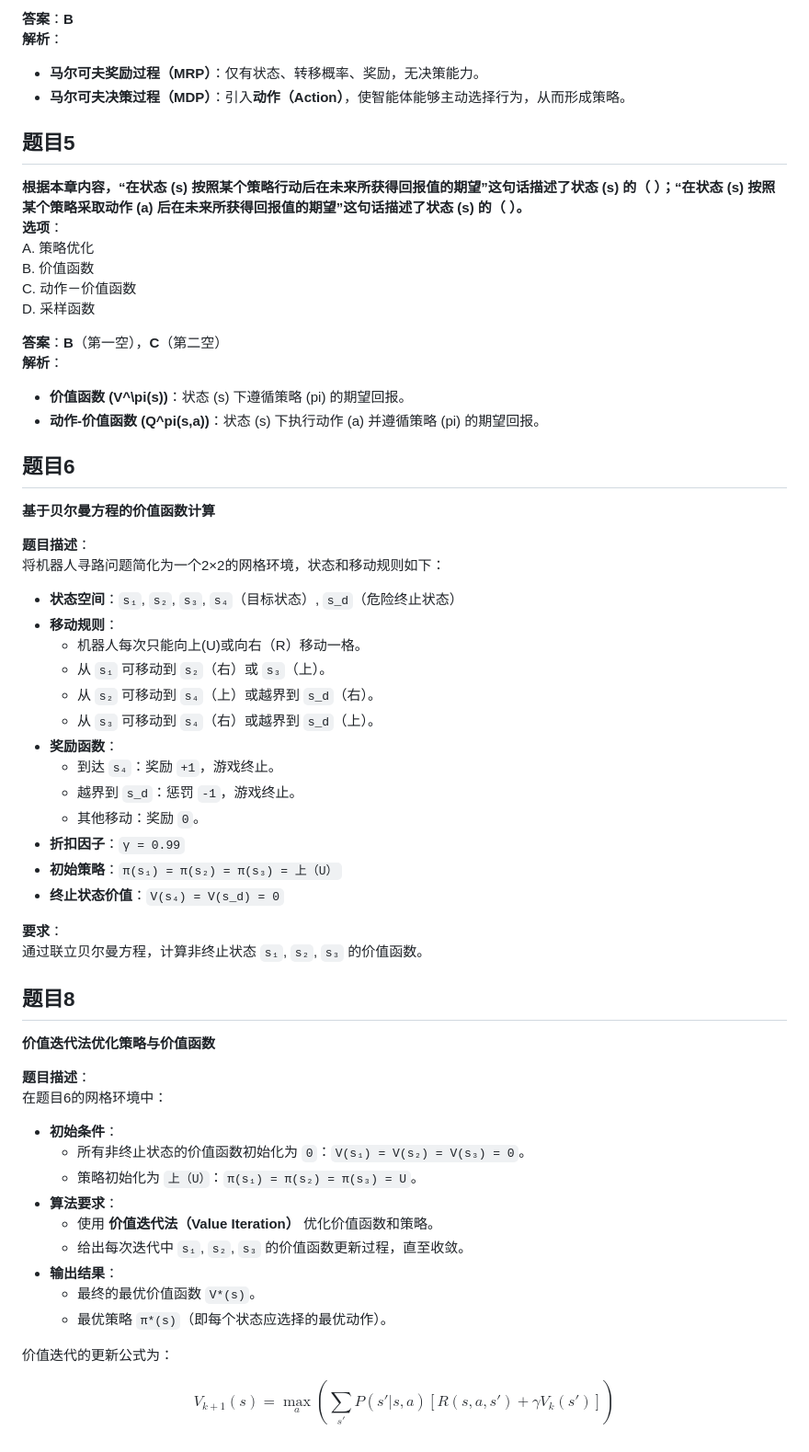
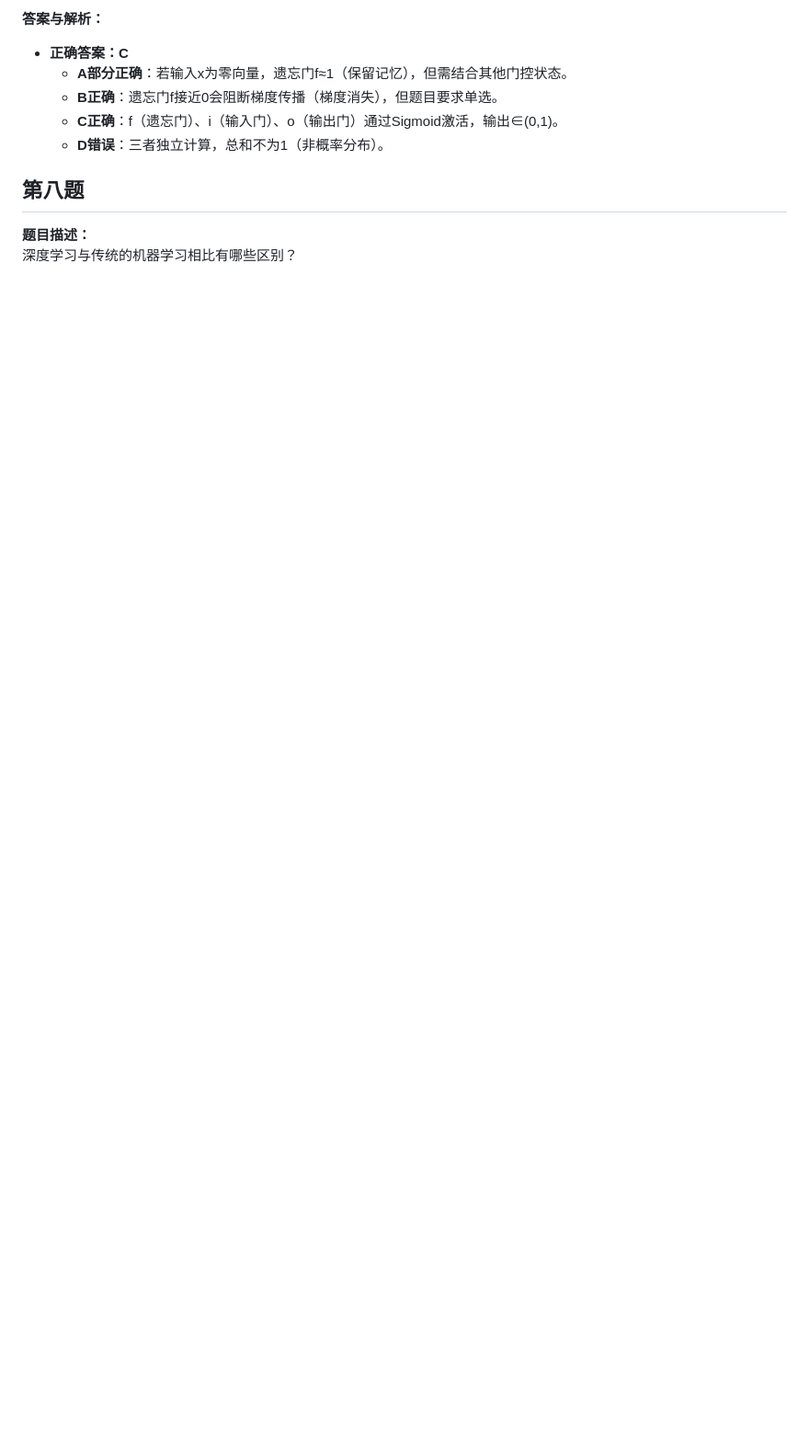
Before and after one commit to alxy18977578363/Code_Brewery, a Markdown page: 人工智能/第五章作业/readme.md, the part around one of its changes. Shown at 92% size. Rendered like a GitHub page; blank space fills up the shorter version.

```diff
--- a/人工智能/第五章作业/readme.md
+++ b/人工智能/第五章作业/readme.md
@@ -55,61 +78,12 @@ D. 概率转移矩阵
 
-**答案**：**B**
-**解析**：
-- **马尔可夫奖励过程（MRP）**：仅有状态、转移概率、奖励，无决策能力。
-- **马尔可夫决策过程（MDP）**：引入**动作（Action）**，使智能体能够主动选择行为，从而形成策略。
+**答案与解析：**
+- **正确答案：C**
+  - **A部分正确**：若输入x为零向量，遗忘门f≈1（保留记忆），但需结合其他门控状态。
+  - **B正确**：遗忘门f接近0会阻断梯度传播（梯度消失），但题目要求单选。
+  - **C正确**：f（遗忘门）、i（输入门）、o（输出门）通过Sigmoid激活，输出∈(0,1)。
+  - **D错误**：三者独立计算，总和不为1（非概率分布）。
 
-## 题目5
-**根据本章内容，“在状态 \(s\) 按照某个策略行动后在未来所获得回报值的期望”这句话描述了状态 \(s\) 的（    ）；“在状态 \(s\) 按照某个策略采取动作 \(a\) 后在未来所获得回报值的期望”这句话描述了状态 \(s\) 的（    ）。**
-**选项**：
-A. 策略优化
-B. 价值函数
-C. 动作－价值函数
-D. 采样函数
 
-**答案**：**B**（第一空），**C**（第二空）
-**解析**：
-- **价值函数 \(V^\pi(s)\)**：状态 \(s\) 下遵循策略 \(pi\) 的期望回报。
-- **动作-价值函数 \(Q^pi(s,a)\)**：状态 \(s\) 下执行动作 \(a\) 并遵循策略 \(pi\) 的期望回报。
-
-## 题目6
-**基于贝尔曼方程的价值函数计算**
-
-**题目描述**：
-将机器人寻路问题简化为一个2×2的网格环境，状态和移动规则如下：
-
-- **状态空间**：`s₁`, `s₂`, `s₃`, `s₄`（目标状态）, `s_d`（危险终止状态）
-- **移动规则**：
-  - 机器人每次只能向上(U)或向右（R）移动一格。
-  - 从 `s₁` 可移动到 `s₂`（右）或 `s₃`（上）。
-  - 从 `s₂` 可移动到 `s₄`（上）或越界到 `s_d`（右）。
-  - 从 `s₃` 可移动到 `s₄`（右）或越界到 `s_d`（上）。
-- **奖励函数**：
-  - 到达 `s₄`：奖励 `+1`，游戏终止。
-  - 越界到 `s_d`：惩罚 `-1`，游戏终止。
-  - 其他移动：奖励 `0`。
-- **折扣因子**：`γ = 0.99`
-- **初始策略**：`π(s₁) = π(s₂) = π(s₃) = 上（U）`
-- **终止状态价值**：`V(s₄) = V(s_d) = 0`
-
-**要求**：
-通过联立贝尔曼方程，计算非终止状态 `s₁`, `s₂`, `s₃` 的价值函数。
-
-## 题目8
-**价值迭代法优化策略与价值函数**
-
-**题目描述**：
-在题目6的网格环境中：
-
-- **初始条件**：
-  - 所有非终止状态的价值函数初始化为 `0`：`V(s₁) = V(s₂) = V(s₃) = 0`。
-  - 策略初始化为 `上（U）`：`π(s₁) = π(s₂) = π(s₃) = U`。
-- **算法要求**：
-  - 使用 **价值迭代法（Value Iteration）** 优化价值函数和策略。
-  - 给出每次迭代中 `s₁`, `s₂`, `s₃` 的价值函数更新过程，直至收敛。
-- **输出结果**：
-  - 最终的最优价值函数 `V*(s)`。
-  - 最优策略 `π*(s)`（即每个状态应选择的最优动作）。
-
-价值迭代的更新公式为：
-
-$$V_{k+1}(s) = \max_a \left( \sum_{s'} P(s'|s,a) \left[ R(s,a,s') + \gamma V_k(s') \right] \right)$$
+## 第八题
+**题目描述：**
+深度学习与传统的机器学习相比有哪些区别？
```
Also changed, not shown: other parts of 人工智能/第五章作业/readme.md (+65 -42 lines).
